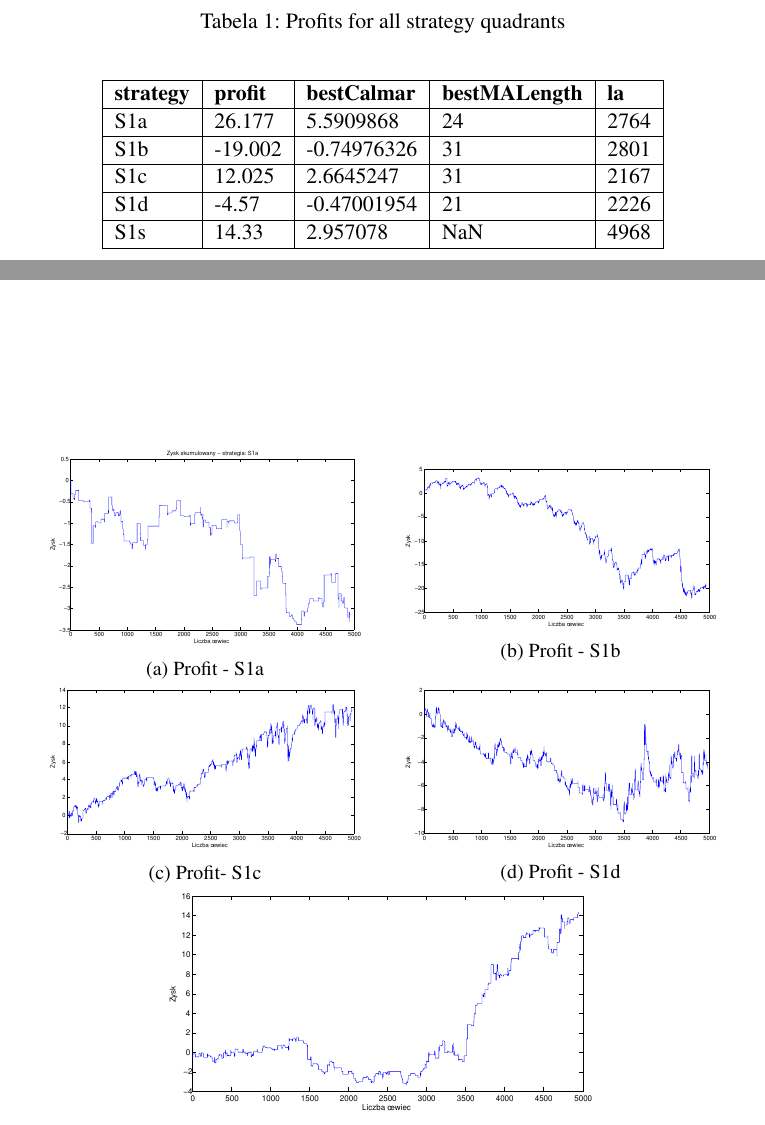
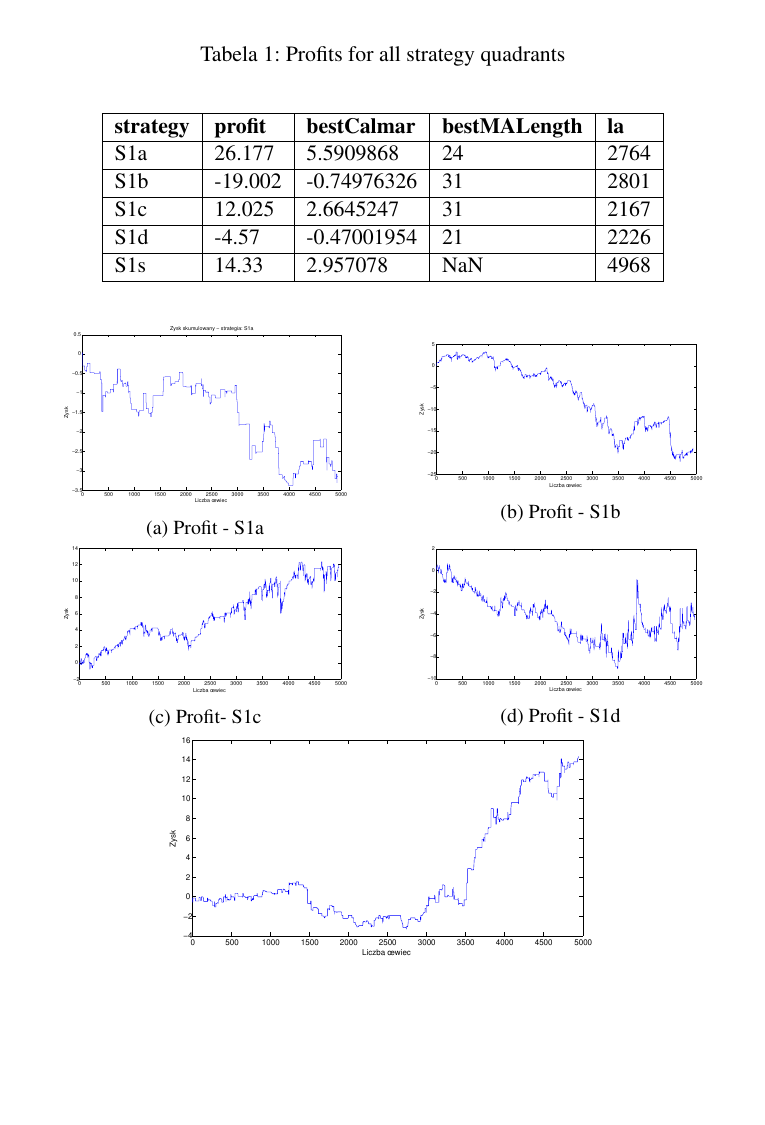
Before and after one commit to piotrbla/tewi-wizut, a LaTeX document (Article/Article20130603/tewi-paper-template.tex): two parts of pages 7 and 8 of 10 before the commit and part of page 7 of 9 after it, the two joined at a grey line, cut so that both start at the same text, the shorter picture padded with empty space. Compiled offline with pdfLaTeX.

Commit message:
Fig. size

```diff
--- a/Article/Article20130603/tewi-paper-template.tex
+++ b/Article/Article20130603/tewi-paper-template.tex
@@ -140,26 +140,26 @@ S1s & 14.33 & 2.957078 & NaN & 4968\\
 \centering
 \begin{minipage}{.49\linewidth}
 \centering
-\includegraphics[width=0.9\textwidth]{S1a.eps}
+\includegraphics[width=0.82\textwidth]{S1a.eps}
 \subcaption{Profit - S1a}
 \label{jedno}
 \end{minipage}
 \begin{minipage}{.49\linewidth}
 \centering
-\includegraphics[width=0.9\textwidth]{S1b.eps}
+\includegraphics[width=0.82\textwidth]{S1b.eps}
 \subcaption{Profit - S1b}
 \label{dwu}
 \end{minipage}
 \\
 \begin{minipage}{.49\linewidth}
 \centering
-\includegraphics[width=0.9\textwidth]{S1c.eps}
+\includegraphics[width=0.82\textwidth]{S1c.eps}
 \subcaption{Profit- S1c}
 \label{cztero}
 \end{minipage}
 \begin{minipage}{.49\linewidth}
 \centering
-\includegraphics[width=0.9\textwidth]{S1d.eps}
+\includegraphics[width=0.82\textwidth]{S1d.eps}
 \subcaption{Profit - S1d}
 \label{mansard}
 \end{minipage}
```
